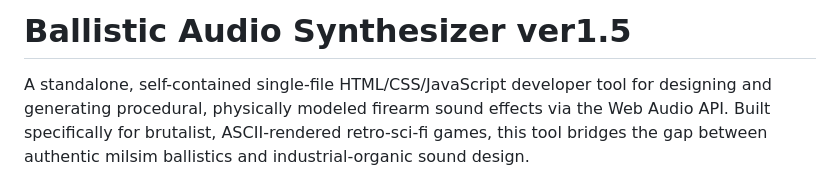
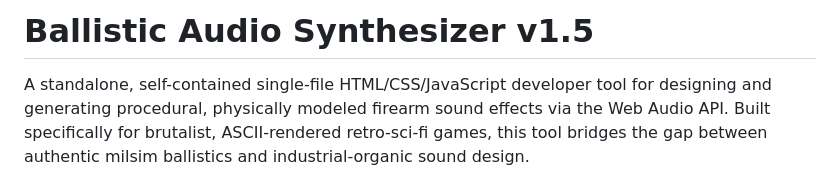
Before and after one commit to ch2rlie000/bas-15, a Markdown page: README.md, the part around the change. Drawn GitHub-style.

Commit message:
Fix version formatting in README.md

```diff
--- a/README.md
+++ b/README.md
@@ -1,4 +1,4 @@
-# Ballistic Audio Synthesizer ver1.5
+# Ballistic Audio Synthesizer v1.5
 
 <!-- TODO: replace with a 5–15s screen capture of the UI + a link to the live build -->
 <!-- e.g. [**▶ Live build**](https://<your-url>) · [**▶ Demo video**](https://youtu.be/<id>) -->
```
